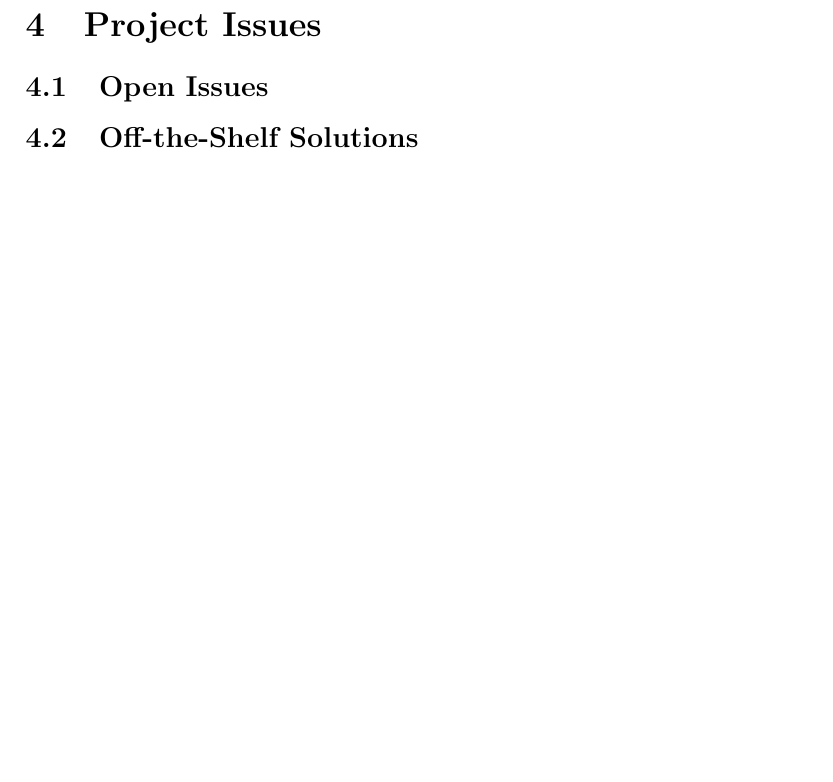
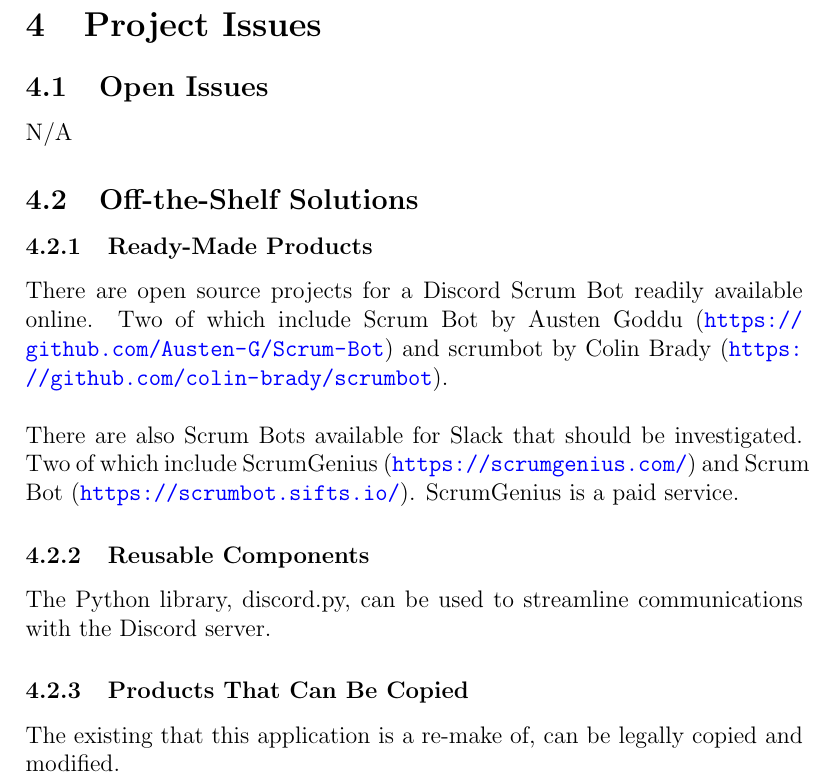
Before and after one commit to arkinmodi/ScrumBot, a LaTeX document (Doc/SRS/SRS.tex): part of page 13 of 14 before the commit and part of page 13 of 15 after it, cut so that both start at the same text, the shorter picture padded with empty space. Compiled offline with pdfLaTeX.

Commit message:
Adding Off-the-Shelf Solutions

```diff
--- a/Doc/SRS/SRS.tex
+++ b/Doc/SRS/SRS.tex
@@ -290,8 +290,19 @@
 \section{Project Issues}
 
 \subsection{Open Issues}
+N/A
 
 \subsection{Off-the-Shelf Solutions}
+\subsubsection{Ready-Made Products}
+\noindent There are open source projects for a Discord Scrum Bot readily available online. Two of which include Scrum Bot by Austen Goddu (\url{https://github.com/Austen-G/Scrum-Bot}) and scrumbot by Colin Brady (\url{https://github.com/colin-brady/scrumbot}).\\
+
+\noindent There are also Scrum Bots available for Slack that should be investigated. Two of which include ScrumGenius (\url{https://scrumgenius.com/}) and Scrum Bot (\url{https://scrumbot.sifts.io/}). ScrumGenius is a paid service.
+
+\subsubsection{Reusable Components}
+\noindent The Python library, discord.py, can be used to streamline communications with the Discord server.
+
+\subsubsection{Products That Can Be Copied}
+\noindent The existing that this application is a re-make of, can be legally copied and modified.
 
 \subsection{New Problems}
 
```
Also changed, not shown: Doc/SRS/SRS.pdf.
